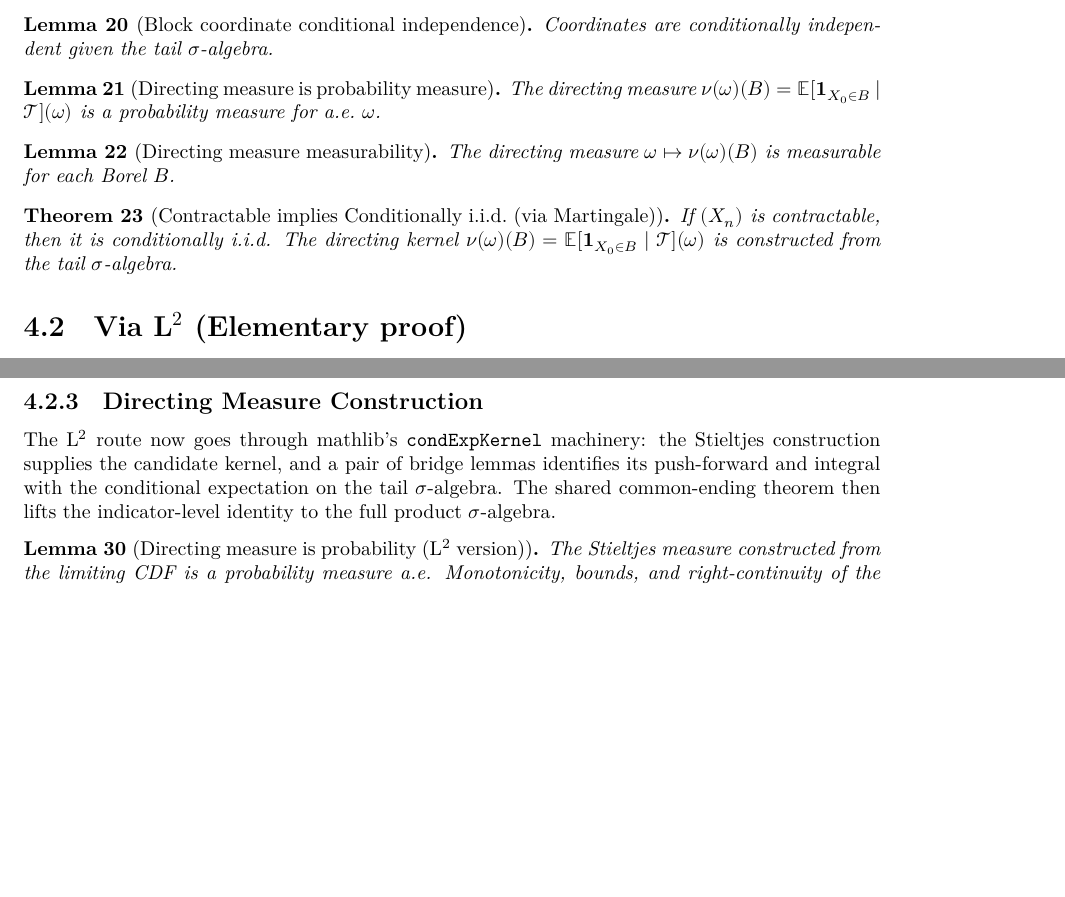
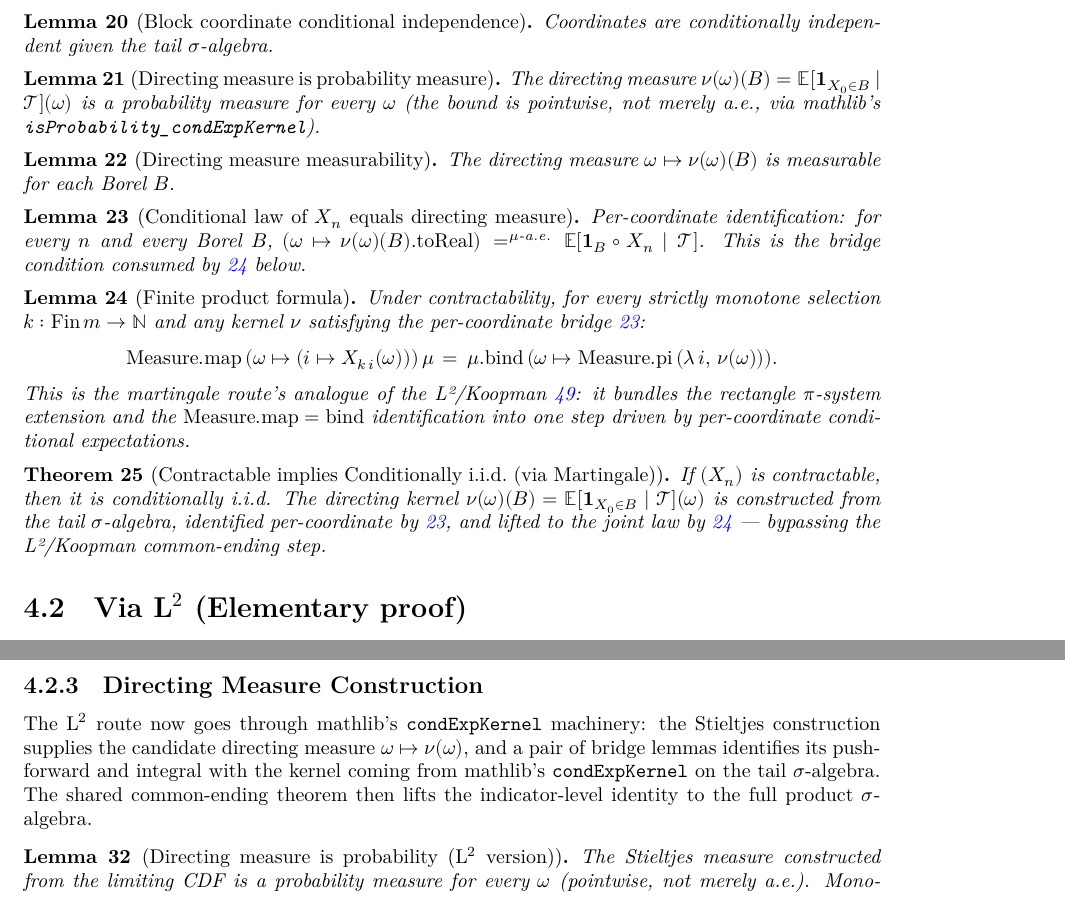
Before and after one commit to cameronfreer/exchangeability, a LaTeX document (blueprint/src/print.tex, which reads blueprint/src/content.tex): two parts of pages 6 and 7 of 10 before the commit and two parts of pages 6 and 7 of 11 after it, joined at a grey line, cut so that both start at the same text, the shorter picture padded with empty space. Compiled offline with XeLaTeX.

Commit message:
fixup: address review notes on blueprint-hygiene PR
Four follow-ups from the reviewer:

# 1. Fix martingale theorem's \uses (was stale)

`thm:conditionallyIID_of_contractable_martingale` was still citing
`thm:condIndep_extension` — but the Lean proof of
`conditionallyIID_of_contractable` does not call
`CommonEnding.conditional_iid_from_directing_measure`; it goes through
`finite_product_formula` plus `conditional_law_eq_directingMeasure`.

Added two new blueprint nodes (`lem:finite_product_formula`,
`lem:conditional_law_eq_directingMeasure`) pointing at the actual Lean
decls on the martingale path, added both to `lean_decls`, and rewired
the theorem's `\uses` list to cite them instead of `thm:condIndep_extension`.

# 2/3. Fix "a.e." → "for every ω" on the two directing-measure-isProb lemmas

Both `directingMeasure_isProb` (martingale, line 233) and
`directing_measure_isProbabilityMeasure` (L², line 340) are pointwise in
the Lean code, not merely a.e. (`∀ ω, IsProbabilityMeasure (...)` /
`(ω : Ω) → IsProbabilityMeasure (...)`). Updated the blueprint wording
accordingly, with a parenthetical noting the via-mathlib provenance.

# 4. "candidate kernel" → "candidate directing measure"

In the L² Directing Measure Construction subsection intro: the Stieltjes
construction supplies the directing-measure family
(`ω ↦ ν(ω)`); the kernel API is `condExpKernel`. Reworded to match.

# 5. New "Comparing the two endings" section in Common Ending

The earlier exchange about the structural difference between the
martingale's `finite_product_formula` pipeline and the L²/Koopman shared
common ending was worth recording in the blueprint. Added a comparison
section in the Common Ending chapter:

* A table contrasting the two bridge shapes (per-coordinate CE equality
  vs joint integral equality) and where each route gets its bridge.
* A paragraph noting why each route's directing-measure construction
  naturally produces the bridge shape its own ending expects.
* Approximate line counts so the reader can see they're comparable in
  size (≈455 vs ≈395 lines), with stitching theorems of ≈15 lines each.

`lake exe checkdecls blueprint/lean_decls` exit 0.

```diff
--- a/blueprint/src/content.tex
+++ b/blueprint/src/content.tex
@@ -232,7 +232,8 @@ The martingale approach uses reverse martingale convergence to the tail $\sigma$
   \leanok
   \uses{def:tailSigma}
   The directing measure $\nu(\omega)(B) = \mathbb{E}[\mathbf{1}_{X_0 \in B} \mid \mathcal{T}](\omega)$
-  is a probability measure for a.e.\ $\omega$.
+  is a probability measure for every $\omega$ (the bound is pointwise, not merely a.e., via
+  mathlib's \texttt{isProbability\_condExpKernel}).
 \end{lemma}
 
 \begin{lemma}[Directing measure measurability]
@@ -243,14 +244,45 @@ The martingale approach uses reverse martingale convergence to the tail $\sigma$
   The directing measure $\omega \mapsto \nu(\omega)(B)$ is measurable for each Borel $B$.
 \end{lemma}
 
+\begin{lemma}[Conditional law of $X_n$ equals directing measure]
+  \label{lem:conditional_law_eq_directingMeasure}
+  \lean{Exchangeability.DeFinetti.ViaMartingale.conditional_law_eq_directingMeasure}
+  \leanok
+  \uses{lem:directingMeasure_isProb, lem:directingMeasure_measurable, def:contractable}
+  Per-coordinate identification: for every $n$ and every Borel $B$,
+  $(\omega \mapsto \nu(\omega)(B).\mathrm{toReal})
+    \, =^{\mu\text{-a.e.}} \, \mathbb{E}[\mathbf{1}_B \circ X_n \mid \mathcal{T}]$.
+  This is the bridge condition consumed by \ref{lem:finite_product_formula} below.
+\end{lemma}
+
+\begin{lemma}[Finite product formula]
+  \label{lem:finite_product_formula}
+  \lean{Exchangeability.DeFinetti.ViaMartingale.finite_product_formula}
+  \leanok
+  \uses{lem:finite_level_factorization, lem:tail_factorization, lem:conditional_law_eq_directingMeasure}
+  Under contractability, for every strictly monotone selection
+  $k : \mathrm{Fin}\,m \to \mathbb{N}$ and any kernel $\nu$ satisfying the per-coordinate
+  bridge \ref{lem:conditional_law_eq_directingMeasure}:
+  \[
+    \mathrm{Measure.map}\,(\omega \mapsto (i \mapsto X_{k\,i}(\omega)))\,\mu
+      \,=\, \mu.\mathrm{bind}\,(\omega \mapsto \mathrm{Measure.pi}\,(\lambda\, i,\, \nu(\omega))).
+  \]
+  This is the martingale route's analogue of the L²/Koopman \ref{thm:condIndep_extension}:
+  it bundles the rectangle $\pi$-system extension and the
+  $\mathrm{Measure.map} = \mathrm{bind}$ identification into one step driven by
+  per-coordinate conditional expectations.
+\end{lemma}
+
 \begin{theorem}[Contractable implies Conditionally i.i.d.\ (via Martingale)]
   \label{thm:conditionallyIID_of_contractable_martingale}
   \lean{Exchangeability.DeFinetti.conditionallyIID_of_contractable}
   \leanok
-  \uses{def:contractable, def:conditionallyIID, lem:extreme_members_equal, lem:block_coord_condIndep, lem:directingMeasure_isProb, lem:directingMeasure_measurable, thm:condIndep_extension}
+  \uses{def:contractable, def:conditionallyIID, lem:extreme_members_equal, lem:block_coord_condIndep, lem:directingMeasure_isProb, lem:directingMeasure_measurable, lem:conditional_law_eq_directingMeasure, lem:finite_product_formula}
   If $(X_n)$ is contractable, then it is conditionally i.i.d.
   The directing kernel $\nu(\omega)(B) = \mathbb{E}[\mathbf{1}_{X_0 \in B} \mid \mathcal{T}](\omega)$
-  is constructed from the tail $\sigma$-algebra.
+  is constructed from the tail $\sigma$-algebra, identified per-coordinate by
+  \ref{lem:conditional_law_eq_directingMeasure}, and lifted to the joint law by
+  \ref{lem:finite_product_formula} — bypassing the L²/Koopman common-ending step.
 \end{theorem}
 
 
@@ -328,18 +360,20 @@ with $L^2$ integrability (i.e., $\mathbb{E}[X_i^2] < \infty$ for all $i$).
 \subsection{Directing Measure Construction}
 
 The L$^2$ route now goes through mathlib's \texttt{condExpKernel} machinery:
-the Stieltjes construction supplies the candidate kernel, and a pair of bridge
-lemmas identifies its push-forward and integral with the conditional expectation
-on the tail $\sigma$-algebra. The shared common-ending theorem then lifts the
-indicator-level identity to the full product $\sigma$-algebra.
+the Stieltjes construction supplies the candidate directing measure
+$\omega \mapsto \nu(\omega)$, and a pair of bridge lemmas identifies its
+push-forward and integral with the kernel coming from mathlib's
+\texttt{condExpKernel} on the tail $\sigma$-algebra. The shared common-ending
+theorem then lifts the indicator-level identity to the full product $\sigma$-algebra.
 
 \begin{lemma}[Directing measure is probability (L$^2$ version)]
   \label{lem:directing_measure_isProb_L2}
   \lean{Exchangeability.DeFinetti.ViaL2.directing_measure_isProbabilityMeasure}
   \leanok
-  The Stieltjes measure constructed from the limiting CDF is a probability measure a.e.
-  Monotonicity, bounds, and right-continuity of the underlying CDF are inherited
-  directly from mathlib's \texttt{stieltjesOfMeasurableRat} construction.
+  The Stieltjes measure constructed from the limiting CDF is a probability measure
+  for every $\omega$ (pointwise, not merely a.e.). Monotonicity, bounds, and
+  right-continuity of the underlying CDF are inherited directly from mathlib's
+  \texttt{stieltjesOfMeasurableRat} construction.
 \end{lemma}
 
 \begin{theorem}[Directing measure equals \texttt{condExpKernel} push-forward]
```
Also changed, not shown: blueprint/src/content.tex (51 more changed lines), 1 other file.
